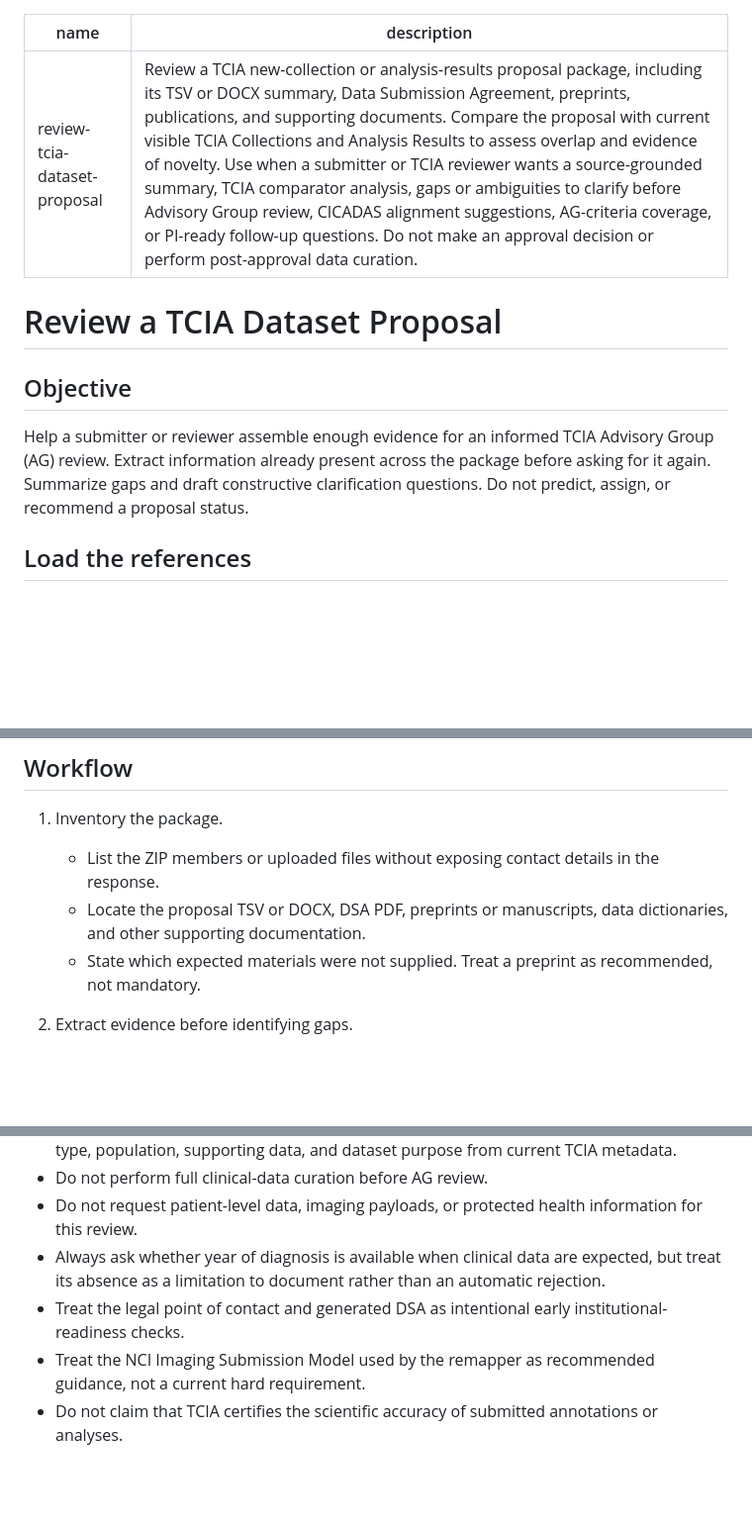
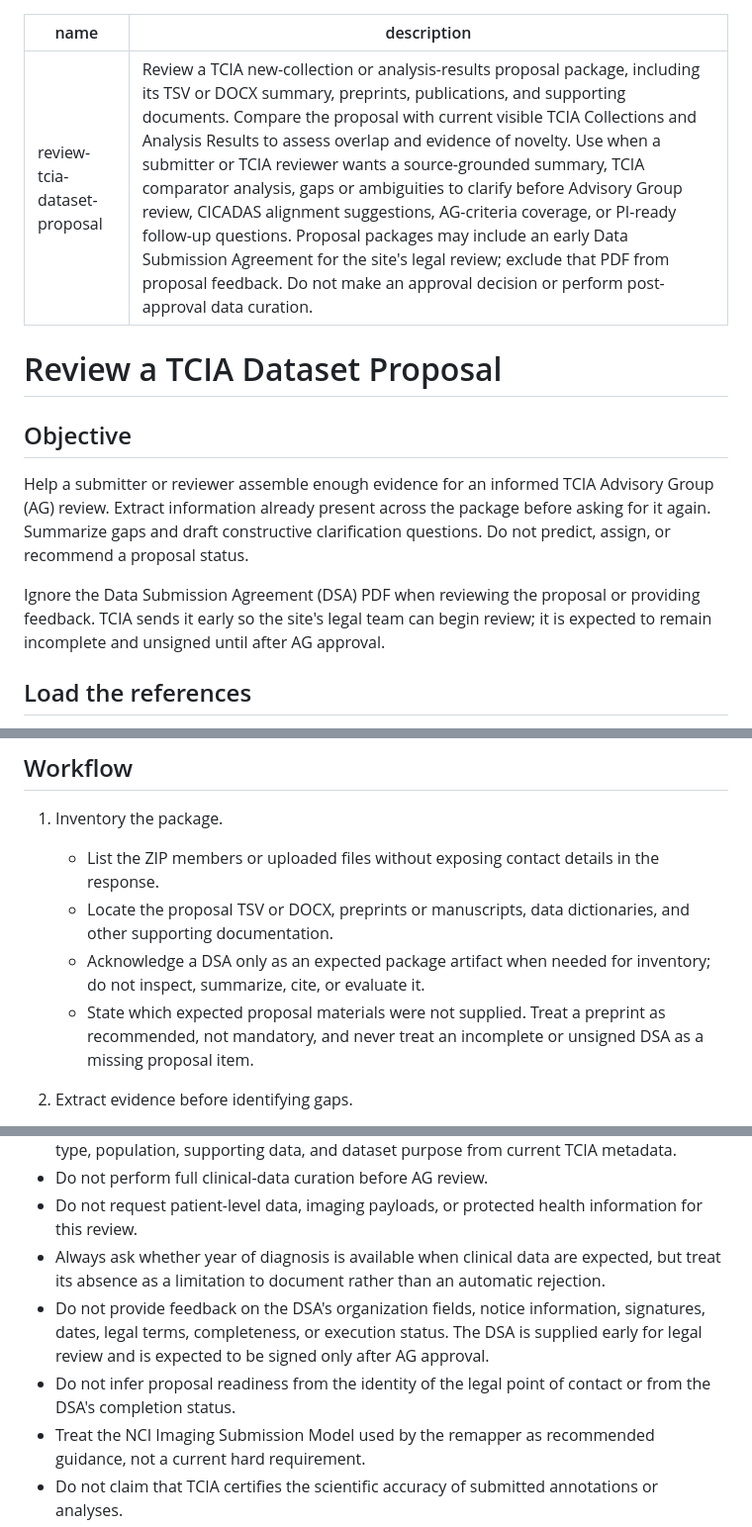
Before and after one commit to kirbyju/tcia-dataset-proposals, a Markdown page: skills/review-tcia-dataset-proposal/SKILL.md, 3 parts joined by grey strips. Shown at 99% size. Drawn GitHub-style; blank space fills up the shorter version.

Commit message:
Ignore pre-approval DSA in proposal reviews

```diff
--- a/skills/review-tcia-dataset-proposal/SKILL.md
+++ b/skills/review-tcia-dataset-proposal/SKILL.md
@@ -1,6 +1,6 @@
 ---
 name: review-tcia-dataset-proposal
-description: Review a TCIA new-collection or analysis-results proposal package, including its TSV or DOCX summary, Data Submission Agreement, preprints, publications, and supporting documents. Compare the proposal with current visible TCIA Collections and Analysis Results to assess overlap and evidence of novelty. Use when a submitter or TCIA reviewer wants a source-grounded summary, TCIA comparator analysis, gaps or ambiguities to clarify before Advisory Group review, CICADAS alignment suggestions, AG-criteria coverage, or PI-ready follow-up questions. Do not make an approval decision or perform post-approval data curation.
+description: Review a TCIA new-collection or analysis-results proposal package, including its TSV or DOCX summary, preprints, publications, and supporting documents. Compare the proposal with current visible TCIA Collections and Analysis Results to assess overlap and evidence of novelty. Use when a submitter or TCIA reviewer wants a source-grounded summary, TCIA comparator analysis, gaps or ambiguities to clarify before Advisory Group review, CICADAS alignment suggestions, AG-criteria coverage, or PI-ready follow-up questions. Proposal packages may include an early Data Submission Agreement for the site's legal review; exclude that PDF from proposal feedback. Do not make an approval decision or perform post-approval data curation.
 ---
 
 # Review a TCIA Dataset Proposal
@@ -8,6 +8,8 @@ description: Review a TCIA new-collection or analysis-results proposal package,
 ## Objective
 
 Help a submitter or reviewer assemble enough evidence for an informed TCIA Advisory Group (AG) review. Extract information already present across the package before asking for it again. Summarize gaps and draft constructive clarification questions. Do not predict, assign, or recommend a proposal status.
+
+Ignore the Data Submission Agreement (DSA) PDF when reviewing the proposal or providing feedback. TCIA sends it early so the site's legal team can begin review; it is expected to remain incomplete and unsigned until after AG approval.
 
 ## Load the references
 
@@ -21,8 +23,9 @@ Help a submitter or reviewer assemble enough evidence for an informed TCIA Advis
 
 1. Inventory the package.
    - List the ZIP members or uploaded files without exposing contact details in the response.
-   - Locate the proposal TSV or DOCX, DSA PDF, preprints or manuscripts, data dictionaries, and other supporting documentation.
-   - State which expected materials were not supplied. Treat a preprint as recommended, not mandatory.
+   - Locate the proposal TSV or DOCX, preprints or manuscripts, data dictionaries, and other supporting documentation.
+   - Acknowledge a DSA only as an expected package artifact when needed for inventory; do not inspect, summarize, cite, or evaluate it.
+   - State which expected proposal materials were not supplied. Treat a preprint as recommended, not mandatory, and never treat an incomplete or unsigned DSA as a missing proposal item.
 
 2. Extract evidence before identifying gaps.
    - Read the complete proposal summary and relevant supporting documents.
@@ -102,6 +105,7 @@ Include only when NCTN/NCORP authorization, CIP-directed handling, facial-imagin
 - Do not perform full clinical-data curation before AG review.
 - Do not request patient-level data, imaging payloads, or protected health information for this review.
 - Always ask whether year of diagnosis is available when clinical data are expected, but treat its absence as a limitation to document rather than an automatic rejection.
-- Treat the legal point of contact and generated DSA as intentional early institutional-readiness checks.
+- Do not provide feedback on the DSA's organization fields, notice information, signatures, dates, legal terms, completeness, or execution status. The DSA is supplied early for legal review and is expected to be signed only after AG approval.
+- Do not infer proposal readiness from the identity of the legal point of contact or from the DSA's completion status.
 - Treat the NCI Imaging Submission Model used by the remapper as recommended guidance, not a current hard requirement.
 - Do not claim that TCIA certifies the scientific accuracy of submitted annotations or analyses.
```
Also changed, not shown: 1 other file.
